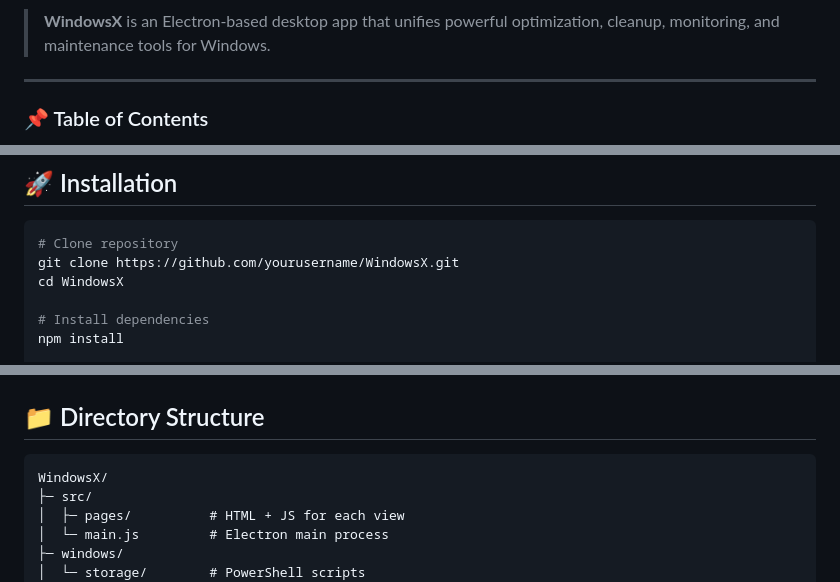
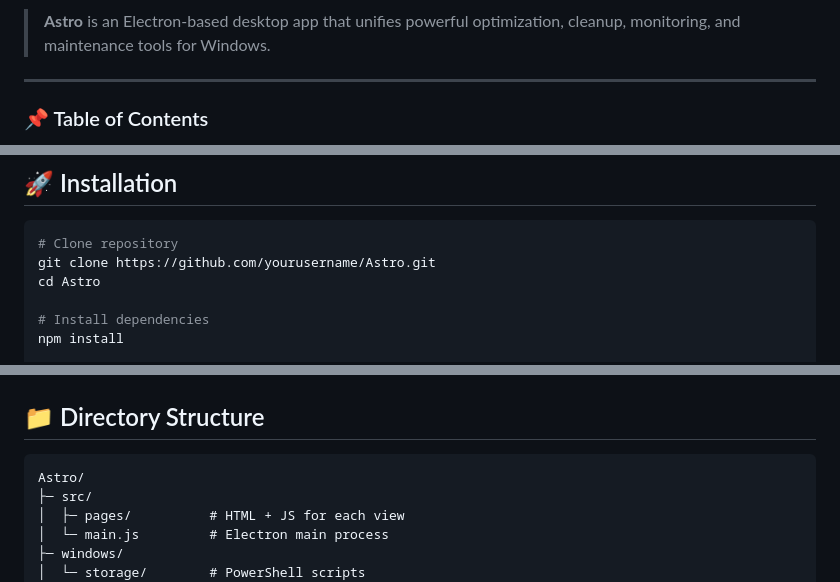
Before and after one commit to orafaelmiguel/WindowsX, a Markdown page: README.md, 3 parts joined by grey strips. GitHub-like rendering.

````diff
--- a/README.md
+++ b/README.md
@@ -2,7 +4,7 @@
 
 [![MIT License](https://img.shields.io/badge/License-MIT-blue.svg)](LICENSE)  [![GitHub stars](https://img.shields.io/github/stars/orafaelmiguel/WindowsX?style=social)](https://github.com/orafaelmiguel/WindowsX/stargazers)  [![GitHub issues](https://img.shields.io/github/issues/orafaelmiguel/WindowsX)](https://github.com/orafaelmiguel/WindowsX/issues)
 
-> **WindowsX** is an Electron‑based desktop app that unifies powerful optimization, cleanup, monitoring, and maintenance tools for Windows.
+> **Astro** is an Electron‑based desktop app that unifies powerful optimization, cleanup, monitoring, and maintenance tools for Windows.
 
 ---
 
@@ -50,8 +52,8 @@
 ## 🚀 Installation
 ```bash
 # Clone repository
-git clone https://github.com/yourusername/WindowsX.git
-cd WindowsX
+git clone https://github.com/yourusername/Astro.git
+cd Astro
 
 # Install dependencies
 npm install
@@ -118,7 +120,7 @@ npm run dist   # Package app
 
 ## 📁 Directory Structure
 ```
-WindowsX/
+Astro/
 ├─ src/
 │  ├─ pages/          # HTML + JS for each view
 │  └─ main.js         # Electron main process
````
Also changed, not shown: other parts of README.md (+3 -1 lines).
